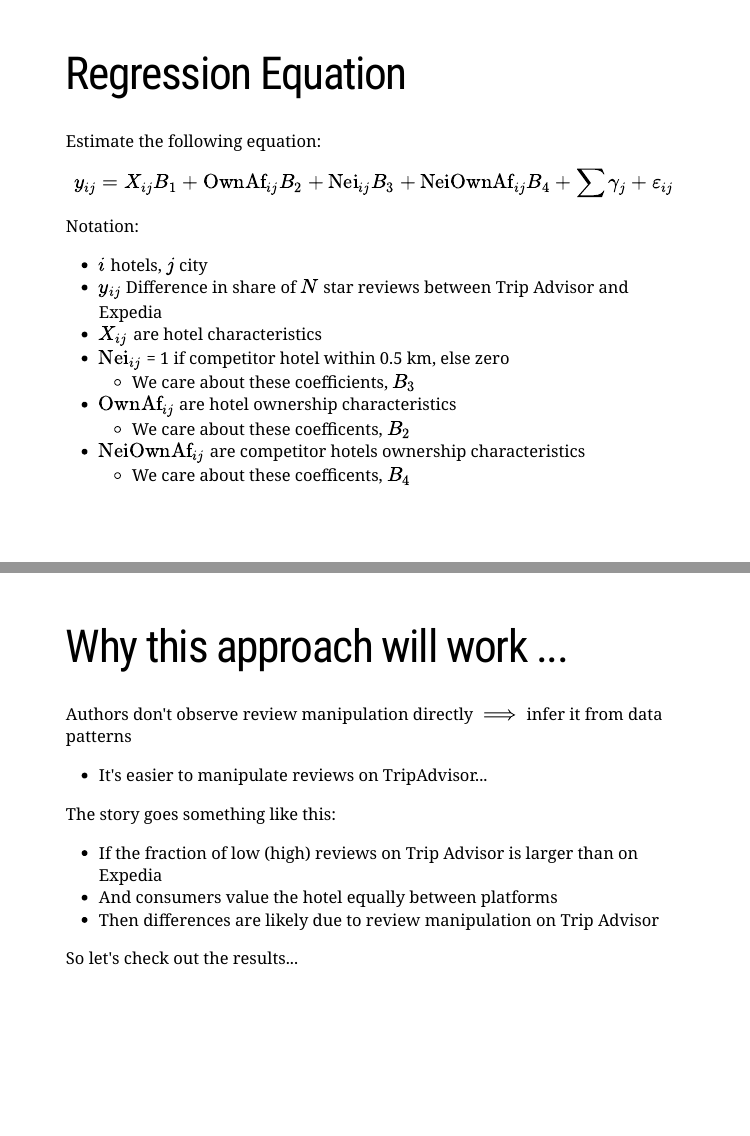
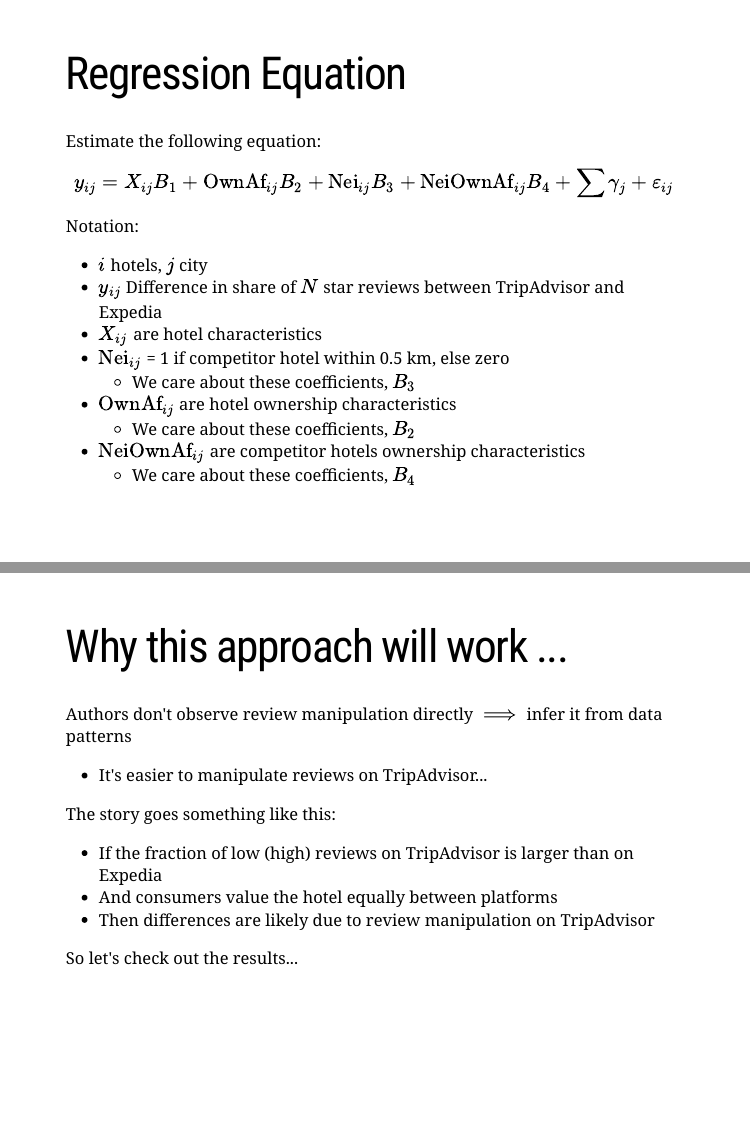
Before and after one commit to tisem-digital-marketing/smwa-lecture-02, an R Markdown document (slides.Rmd): pages 19 and 20 of 33, joined at a grey line. Rendered offline with R 4.5, knitr and Pandoc, with nearby package versions; the slides are laid out offline by our stand-in for remark.js, each with all of its steps uncovered, in fonts that may differ from those the slides ask for, and without slide numbers, shadows or browser add-ons; a font, style sheet, LaTeX package, included part or bibliography that could not be used is replaced or left out.

Commit message:
spell check

```diff
--- a/slides.Rmd
+++ b/slides.Rmd
@@ -242,14 +242,14 @@ $$
 Notation:
 
 * $i$ hotels, $j$ city
-* $y_{ij}$ Difference in share of $N$ star reviews between Trip Advisor and Expedia
+* $y_{ij}$ Difference in share of $N$ star reviews between TripAdvisor and Expedia
 * $X_{ij}$ are hotel characteristics
 * $\text{Nei}_{ij}$ = 1 if competitor hotel within 0.5 km, else zero
   * We care about these coefficients, $B_3$
 * $\text{OwnAf}_{ij}$ are hotel ownership characteristics
-  * We care about these coefficents, $B_2$
+  * We care about these coefficients, $B_2$
 * $\text{NeiOwnAf}_{ij}$ are competitor hotels ownership characteristics
-  * We care about these coefficents, $B_4$
+  * We care about these coefficients, $B_4$
 
 ---
 class: font160
@@ -261,9 +261,9 @@ Authors don't observe review manipulation directly $\implies$ infer it from data
 
 The story goes something like this:
 
-* If the fraction of low (high) reviews on Trip Advisor is larger than on Expedia
+* If the fraction of low (high) reviews on TripAdvisor is larger than on Expedia
 * And consumers value the hotel equally between platforms
-* Then differences are likely due to review manipulation on Trip Advisor
+* Then differences are likely due to review manipulation on TripAdvisor
 
 So let's check out the results...
 
```
Also changed, not shown: slides.Rmd (8 more changed lines).
